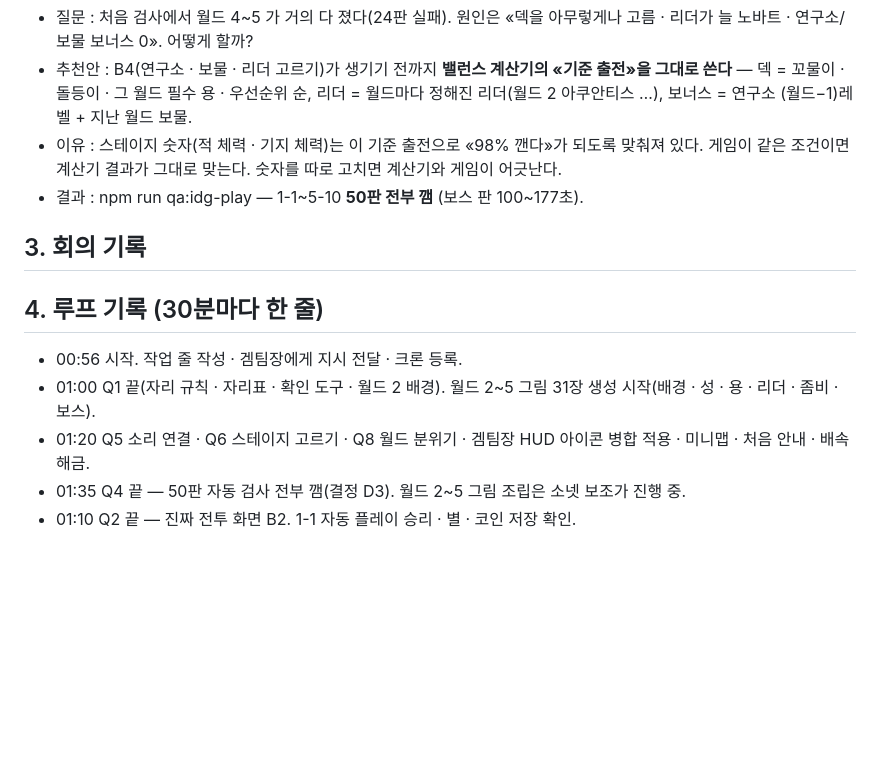
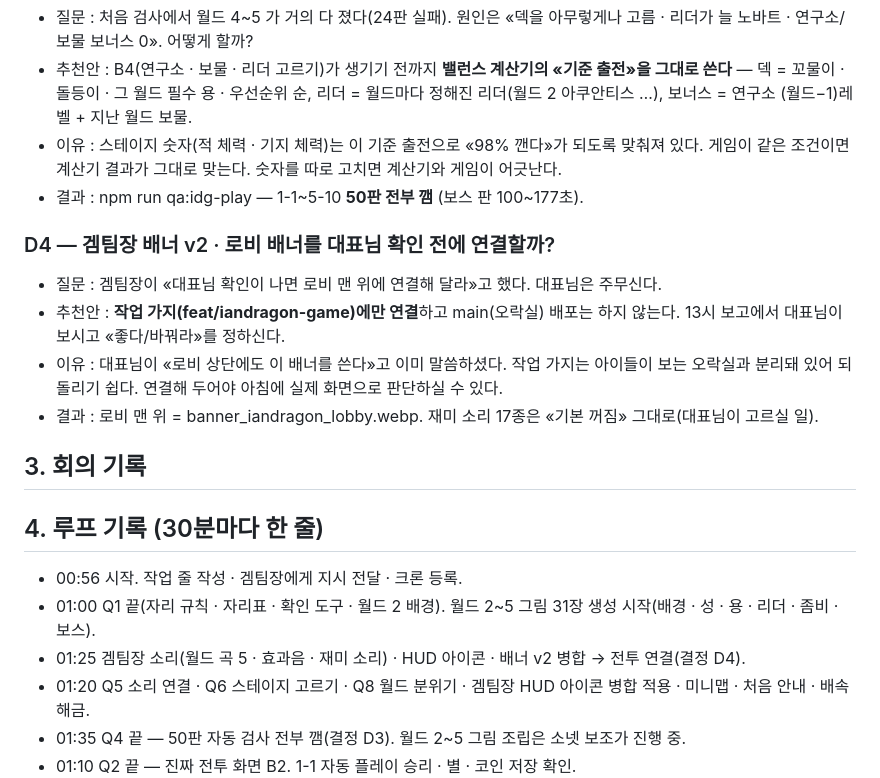
Before and after one commit to nivs-web/iandragon, a Markdown page: docs/OVERNIGHT_LOG.md, the part around the change. GitHub-like rendering; blank space fills up the shorter version.

Commit message:
야간 기록: 결정 D4 · 겜팀장 병합
Co-Authored-By: Claude Opus 5.5 <noreply@anthropic.com>

```diff
--- a/docs/OVERNIGHT_LOG.md
+++ b/docs/OVERNIGHT_LOG.md
@@ -46,11 +46,18 @@
 - 이유 : 스테이지 숫자(적 체력 · 기지 체력)는 이 기준 출전으로 «98% 깬다»가 되도록 맞춰져 있다. 게임이 같은 조건이면 계산기 결과가 그대로 맞는다. 숫자를 따로 고치면 계산기와 게임이 어긋난다.
 - 결과 : npm run qa:idg-play — 1-1~5-10 **50판 전부 깸** (보스 판 100~177초).
 
+### D4 — 겜팀장 배너 v2 · 로비 배너를 대표님 확인 전에 연결할까?
+- 질문 : 겜팀장이 «대표님 확인이 나면 로비 맨 위에 연결해 달라»고 했다. 대표님은 주무신다.
+- 추천안 : **작업 가지(feat/iandragon-game)에만 연결**하고 main(오락실) 배포는 하지 않는다. 13시 보고에서 대표님이 보시고 «좋다/바꿔라»를 정하신다.
+- 이유 : 대표님이 «로비 상단에도 이 배너를 쓴다»고 이미 말씀하셨다. 작업 가지는 아이들이 보는 오락실과 분리돼 있어 되돌리기 쉽다. 연결해 두어야 아침에 실제 화면으로 판단하실 수 있다.
+- 결과 : 로비 맨 위 = banner_iandragon_lobby.webp. 재미 소리 17종은 «기본 꺼짐» 그대로(대표님이 고르실 일).
+
 ## 3. 회의 기록
 
 ## 4. 루프 기록 (30분마다 한 줄)
 - 00:56 시작. 작업 줄 작성 · 겜팀장에게 지시 전달 · 크론 등록.
 - 01:00 Q1 끝(자리 규칙 · 자리표 · 확인 도구 · 월드 2 배경). 월드 2~5 그림 31장 생성 시작(배경 · 성 · 용 · 리더 · 좀비 · 보스).
+- 01:25 겜팀장 소리(월드 곡 5 · 효과음 · 재미 소리) · HUD 아이콘 · 배너 v2 병합 → 전투 연결(결정 D4).
 - 01:20 Q5 소리 연결 · Q6 스테이지 고르기 · Q8 월드 분위기 · 겜팀장 HUD 아이콘 병합 적용 · 미니맵 · 처음 안내 · 배속 해금.
 - 01:35 Q4 끝 — 50판 자동 검사 전부 깸(결정 D3). 월드 2~5 그림 조립은 소넷 보조가 진행 중.
 - 01:10 Q2 끝 — 진짜 전투 화면 B2. 1-1 자동 플레이 승리 · 별 · 코인 저장 확인.
```
